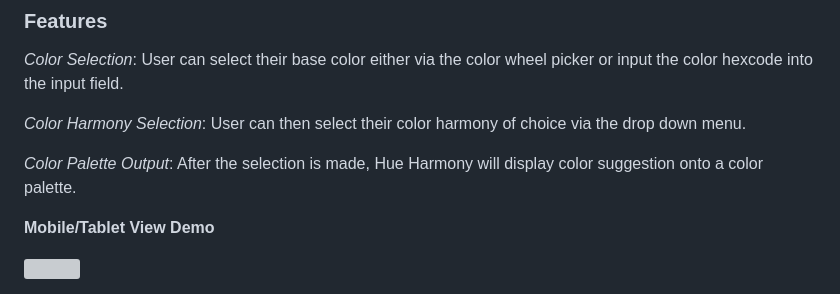
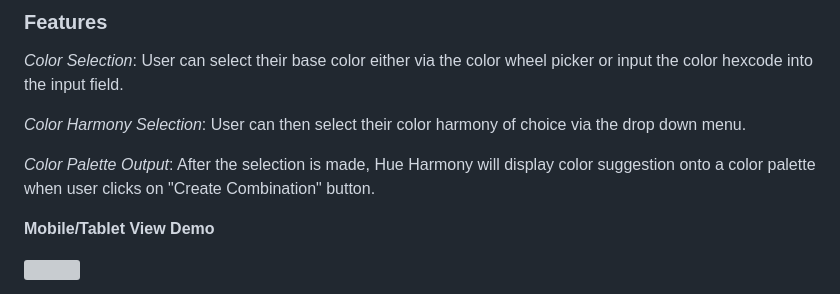
Before and after one commit to chingu-voyages/v49-tier1-team-03, a Markdown page: README.md, the part around the change. Drawn GitHub-style; grey boxes are pictures that could not be loaded.

Commit message:
Update documentation - slight change in user flow

```diff
--- a/README.md
+++ b/README.md
@@ -42,7 +42,7 @@ _Color Selection_: User can select their base color either via the color wheel p
 
 _Color Harmony Selection_: User can then select their color harmony of choice via the drop down menu.
 
-_Color Palette Output_: After the selection is made, Hue Harmony will display color suggestion onto a color palette.
+_Color Palette Output_: After the selection is made, Hue Harmony will display color suggestion onto a color palette when user clicks on "Create Combination" button.
 
 **Mobile/Tablet View Demo**
 
```
